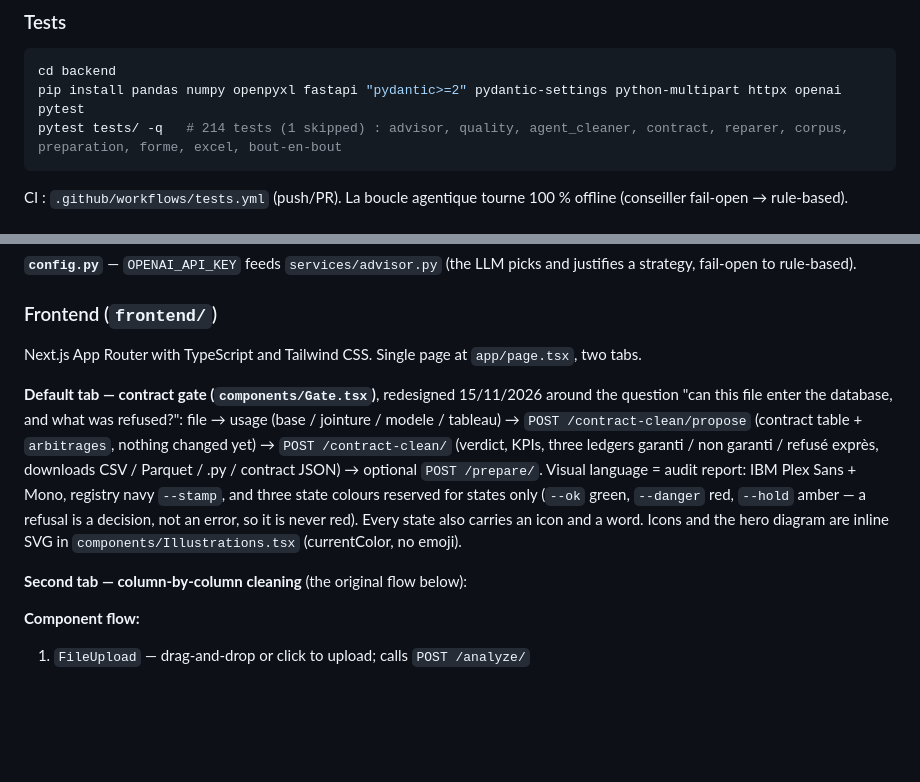
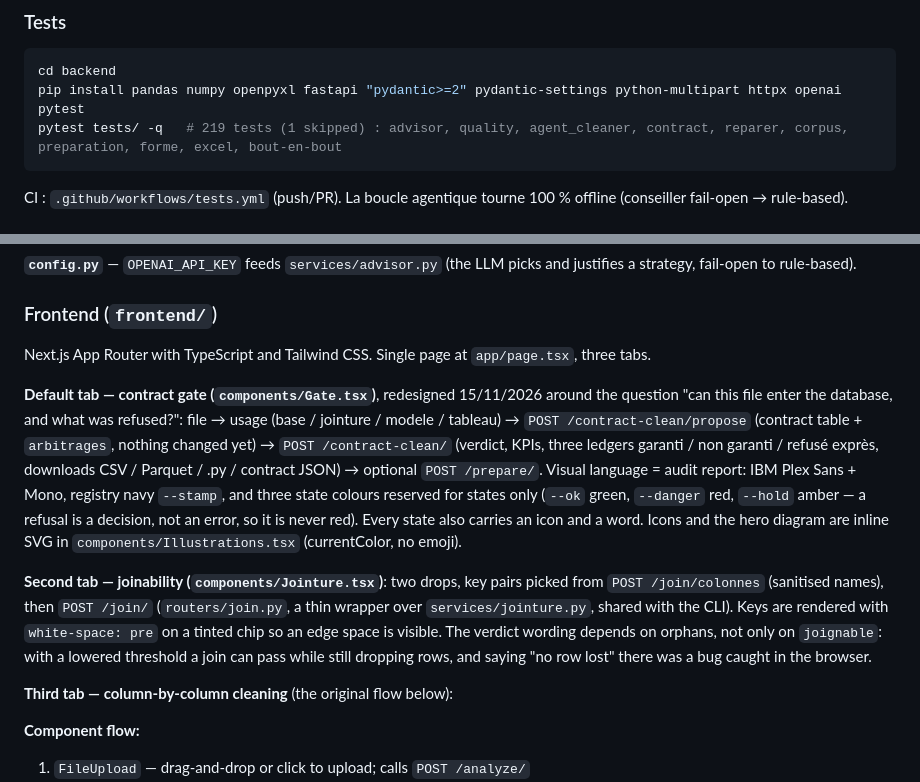
Before and after one commit to Yoh5/intelligent_data_cleaner, a Markdown page: CLAUDE.md, 2 parts joined by grey strips. Drawn GitHub-style; blank space fills up the shorter version.

````diff
--- a/CLAUDE.md
+++ b/CLAUDE.md
@@ -30,7 +30,7 @@ OPENAI_API_KEY=<key> docker-compose up --build
 ```bash
 cd backend
 pip install pandas numpy openpyxl fastapi "pydantic>=2" pydantic-settings python-multipart httpx openai pytest
-pytest tests/ -q   # 214 tests (1 skipped) : advisor, quality, agent_cleaner, contract, reparer, corpus, preparation, forme, excel, bout-en-bout
+pytest tests/ -q   # 219 tests (1 skipped) : advisor, quality, agent_cleaner, contract, reparer, corpus, preparation, forme, excel, bout-en-bout
 ```
 CI : `.github/workflows/tests.yml` (push/PR). La boucle agentique tourne 100 % offline (conseiller fail-open → rule-based).
 
@@ -363,7 +363,7 @@ to report.
 
 ### Frontend (`frontend/`)
 
-Next.js App Router with TypeScript and Tailwind CSS. Single page at `app/page.tsx`, two tabs.
+Next.js App Router with TypeScript and Tailwind CSS. Single page at `app/page.tsx`, three tabs.
 
 **Default tab — contract gate (`components/Gate.tsx`)**, redesigned 15/11/2026 around
 the question "can this file enter the database, and what was refused?": file →
@@ -376,7 +376,14 @@ Sans + Mono, registry navy `--stamp`, and three state colours reserved for state
 so it is never red). Every state also carries an icon and a word. Icons and the hero
 diagram are inline SVG in `components/Illustrations.tsx` (currentColor, no emoji).
 
-**Second tab — column-by-column cleaning** (the original flow below):
+**Second tab — joinability (`components/Jointure.tsx`)**: two drops, key pairs picked
+from `POST /join/colonnes` (sanitised names), then `POST /join/` (`routers/join.py`, a
+thin wrapper over `services/jointure.py`, shared with the CLI). Keys are rendered with
+`white-space: pre` on a tinted chip so an edge space is visible. The verdict wording
+depends on orphans, not only on `joignable`: with a lowered threshold a join can pass
+while still dropping rows, and saying "no row lost" there was a bug caught in the browser.
+
+**Third tab — column-by-column cleaning** (the original flow below):
 
 **Component flow:**
 1. `FileUpload` — drag-and-drop or click to upload; calls `POST /analyze/`
````
Also changed, not shown: README.md (+11 -3 lines), docs/interface-jointure.png (added), 10 other files.
